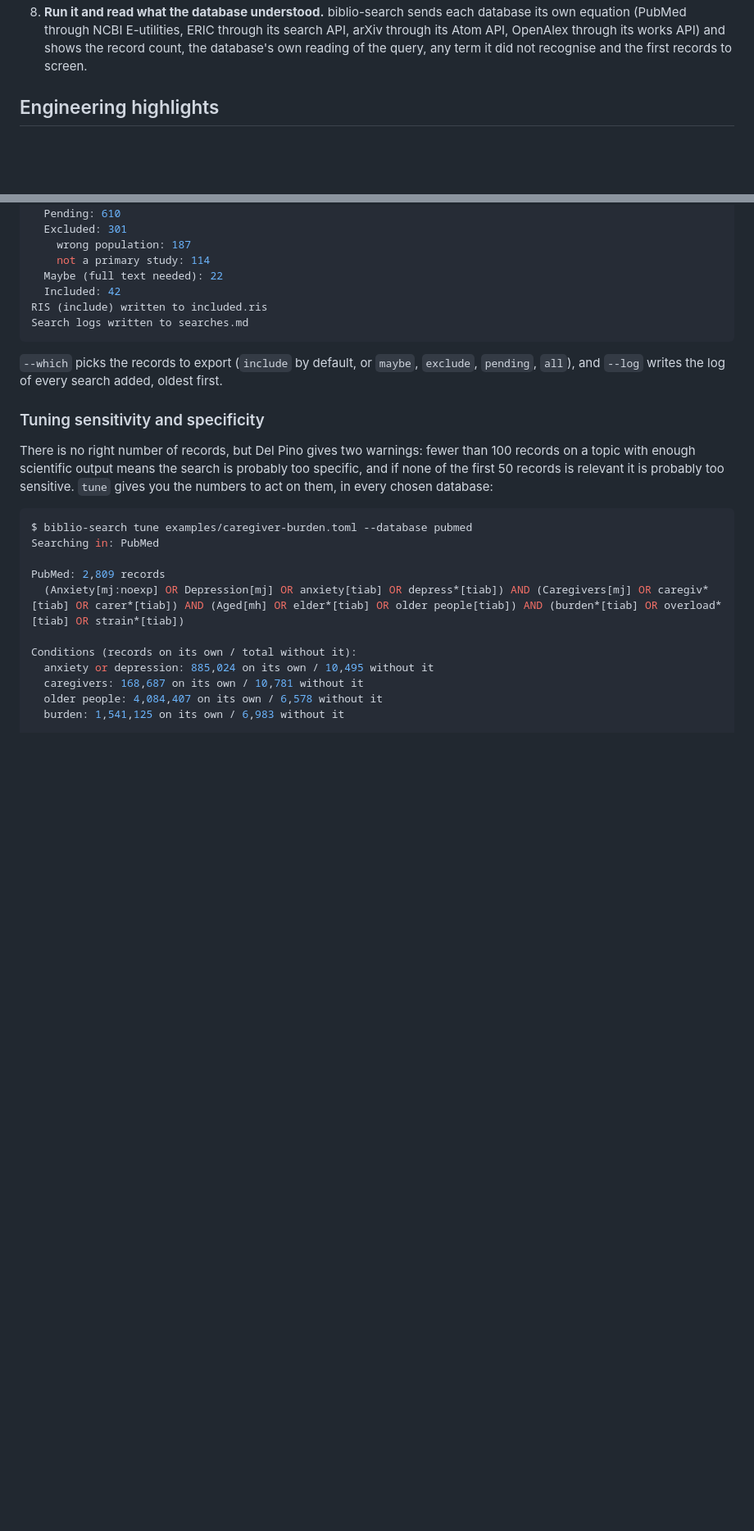
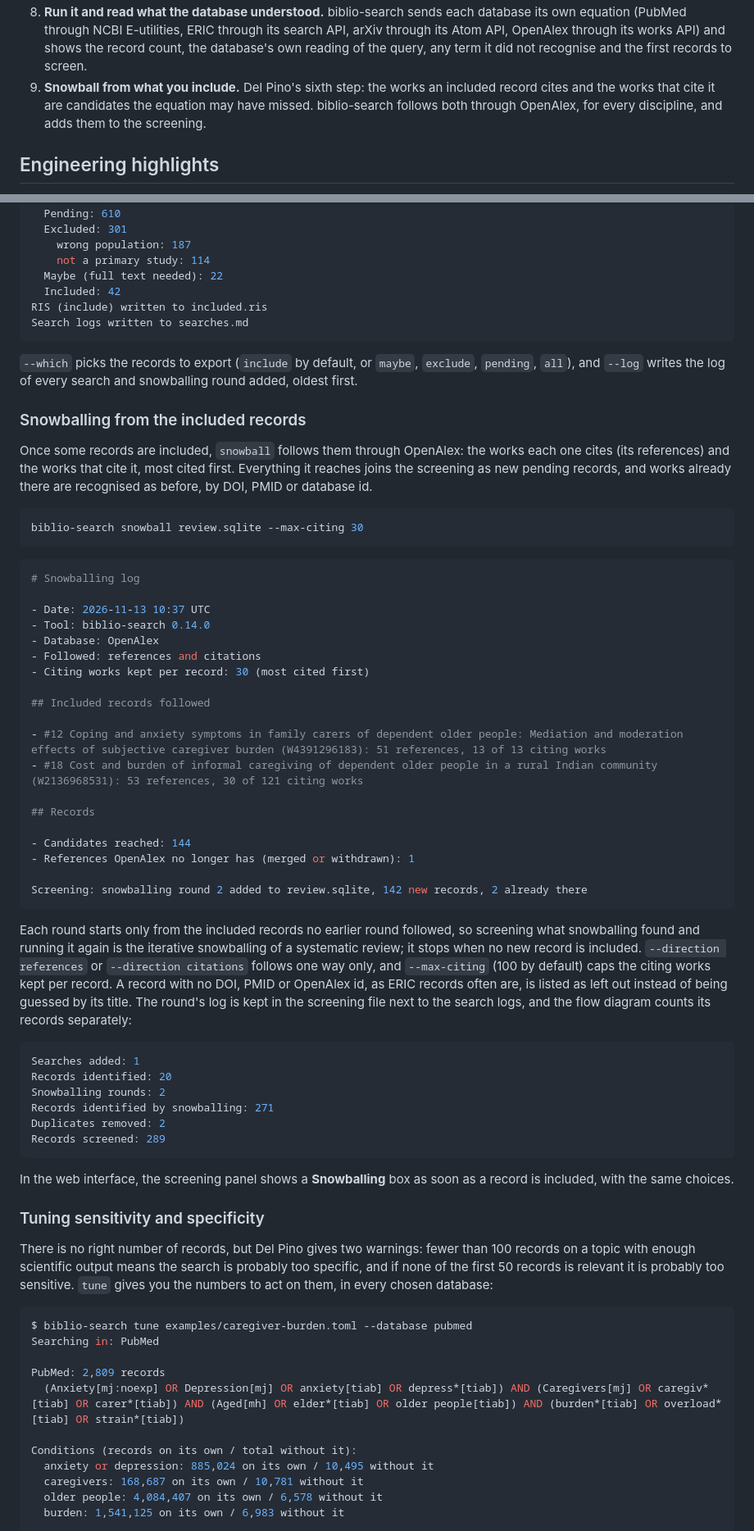
Before and after one commit to juanmmm21/biblio-search, a Markdown page: README.md, 2 parts joined by grey strips. Shown at 82% size. Drawn GitHub-style; blank space fills up the shorter version.

Commit message:
docs: snowballing from the included records and screenshot

````diff
--- a/README.md
+++ b/README.md
@@ -62,6 +62,9 @@ University of Jaén) in *"Cómo aprender (y enseñar) a realizar búsquedas en C
    its Atom API, OpenAlex through its works API) and shows
    the record count, the database's own reading of the query, any term it did not recognise
    and the first records to screen.
+9. **Snowball from what you include.** Del Pino's sixth step: the works an included record
+   cites and the works that cite it are candidates the equation may have missed. biblio-search
+   follows both through OpenAlex, for every discipline, and adds them to the screening.
 
 ## Engineering highlights
 
@@ -760,7 +778,62 @@ Search logs written to searches.md
 ```
 
 `--which` picks the records to export (`include` by default, or `maybe`, `exclude`,
-`pending`, `all`), and `--log` writes the log of every search added, oldest first.
+`pending`, `all`), and `--log` writes the log of every search and snowballing round added,
+oldest first.
+
+### Snowballing from the included records
+
+Once some records are included, `snowball` follows them through OpenAlex: the works each one
+cites (its references) and the works that cite it, most cited first. Everything it reaches
+joins the screening as new pending records, and works already there are recognised as
+before, by DOI, PMID or database id.
+
+```bash
+biblio-search snowball review.sqlite --max-citing 30
+```
+
+```console
+# Snowballing log
+
+- Date: 2026-11-13 10:37 UTC
+- Tool: biblio-search 0.14.0
+- Database: OpenAlex
+- Followed: references and citations
+- Citing works kept per record: 30 (most cited first)
+
+## Included records followed
+
+- #12 Coping and anxiety symptoms in family carers of dependent older people: Mediation and moderation effects of subjective caregiver burden (W4391296183): 51 references, 13 of 13 citing works
+- #18 Cost and burden of informal caregiving of dependent older people in a rural Indian community (W2136968531): 53 references, 30 of 121 citing works
+
+## Records
+
+- Candidates reached: 144
+- References OpenAlex no longer has (merged or withdrawn): 1
+
+Screening: snowballing round 2 added to review.sqlite, 142 new records, 2 already there
+```
+
+Each round starts only from the included records no earlier round followed, so screening
+what snowballing found and running it again is the iterative snowballing of a systematic
+review; it stops when no new record is included. `--direction references` or
+`--direction citations` follows one way only, and `--max-citing` (100 by default) caps the
+citing works kept per record. A record with no DOI, PMID or OpenAlex id, as ERIC records
+often are, is listed as left out instead of being guessed by its title. The round's log is
+kept in the screening file next to the search logs, and the flow diagram counts its records
+separately:
+
+```console
+Searches added: 1
+Records identified: 20
+Snowballing rounds: 2
+Records identified by snowballing: 271
+Duplicates removed: 2
+Records screened: 289
+```
+
+In the web interface, the screening panel shows a **Snowballing** box as soon as a record is
+included, with the same choices.
 
 ### Tuning sensitivity and specificity
 
````
Also changed, not shown: other parts of README.md (+18 -3 lines), docs/screenshots/snowball.png (added).
